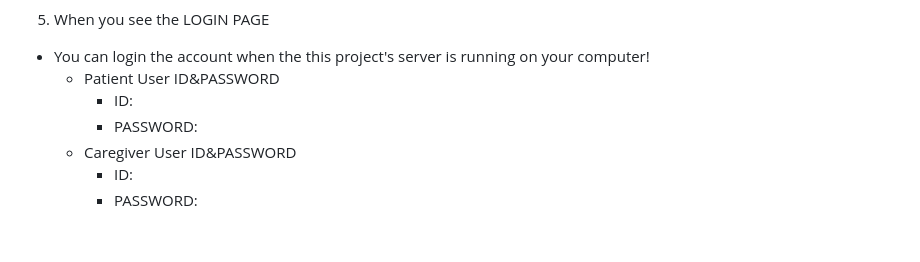
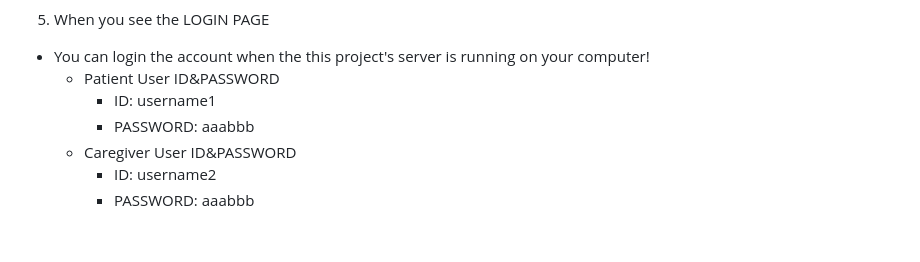
Before and after one commit to GDSC-RememberMe/Remember-Me, a Markdown page: README.md, the part around the change. Rendered like a GitHub page.

```diff
--- a/README.md
+++ b/README.md
@@ -111,9 +111,9 @@ flutter run
 5. When you see the LOGIN PAGE
 - You can login the account when the this project's server is running on your computer!
   - Patient User ID&PASSWORD
-    - ID:
-    - PASSWORD:
+    - ID: username1
+    - PASSWORD: aaabbb
   - Caregiver User ID&PASSWORD
-    - ID:
-    - PASSWORD:
+    - ID: username2
+    - PASSWORD: aaabbb
 <br>
```
